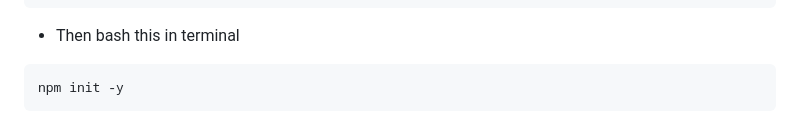
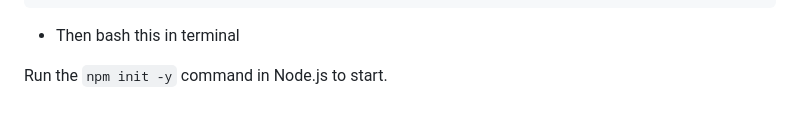
Before and after one commit to Dannichi/Cognitia-LMS-WebSystem, a Markdown page: README.md, the part around the change. Rendered like a GitHub page.

````diff
--- a/README.md
+++ b/README.md
@@ -139,6 +139,4 @@ CREATE TABLE IF NOT EXISTS app_state (
 ```
 - Then bash this in terminal
 
-```bash
-npm init -y
-```
+Run the `npm init -y` command in Node.js to start.
````
